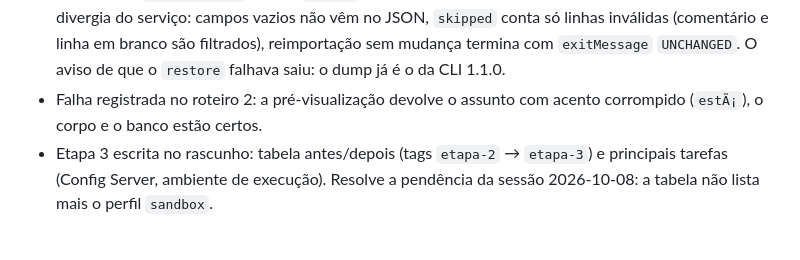
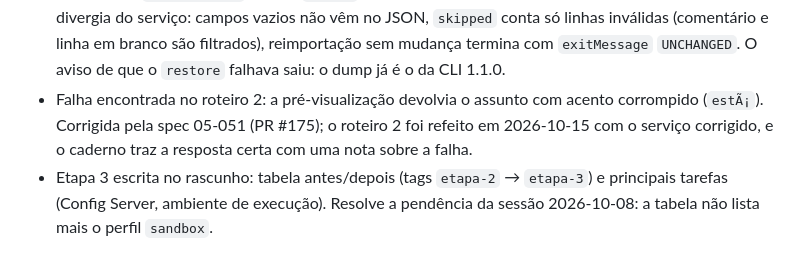
Before and after one commit to lalgarve/jogo-acoes, a Markdown page: docs/disciplina/CLAUDE.md, the part around the change. Drawn GitHub-style.

```diff
--- a/docs/disciplina/CLAUDE.md
+++ b/docs/disciplina/CLAUDE.md
@@ -115,8 +115,9 @@ gerado, deve manter esse mesmo nome-base (`leila-algarve_arquitetura-avancadas-d
   a versão 1 divergia do serviço: campos vazios não vêm no JSON, `skipped` conta só linhas
   inválidas (comentário e linha em branco são filtrados), reimportação sem mudança termina com
   `exitMessage` `UNCHANGED`. O aviso de que o `restore` falhava saiu: o dump já é o da CLI 1.1.0.
-- Falha registrada no roteiro 2: a pré-visualização devolve o assunto com acento corrompido
-  (`estÃ¡`), o corpo e o banco estão certos.
+- Falha encontrada no roteiro 2: a pré-visualização devolvia o assunto com acento corrompido
+  (`estÃ¡`). Corrigida pela spec 05-051 (PR #175); o roteiro 2 foi refeito em 2026-10-15 com o
+  serviço corrigido, e o caderno traz a resposta certa com uma nota sobre a falha.
 - Etapa 3 escrita no rascunho: tabela antes/depois (tags `etapa-2` → `etapa-3`) e principais
   tarefas (Config Server, ambiente de execução). Resolve a pendência da sessão 2026-10-08: a
   tabela não lista mais o perfil `sandbox`.
```
Also changed, not shown: docs/disciplina/caderno-de-testes-email-service.md (+13 -6 lines).
